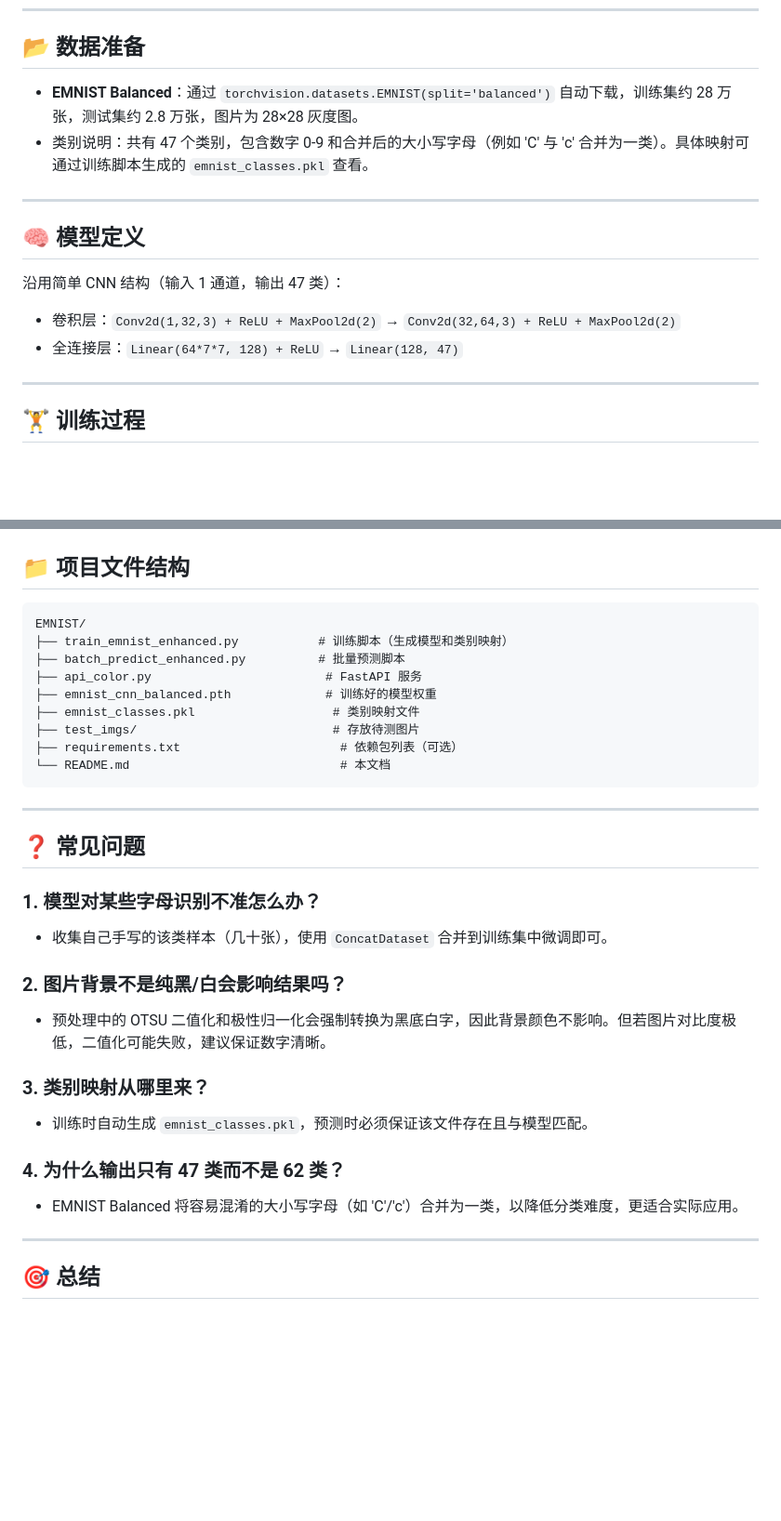
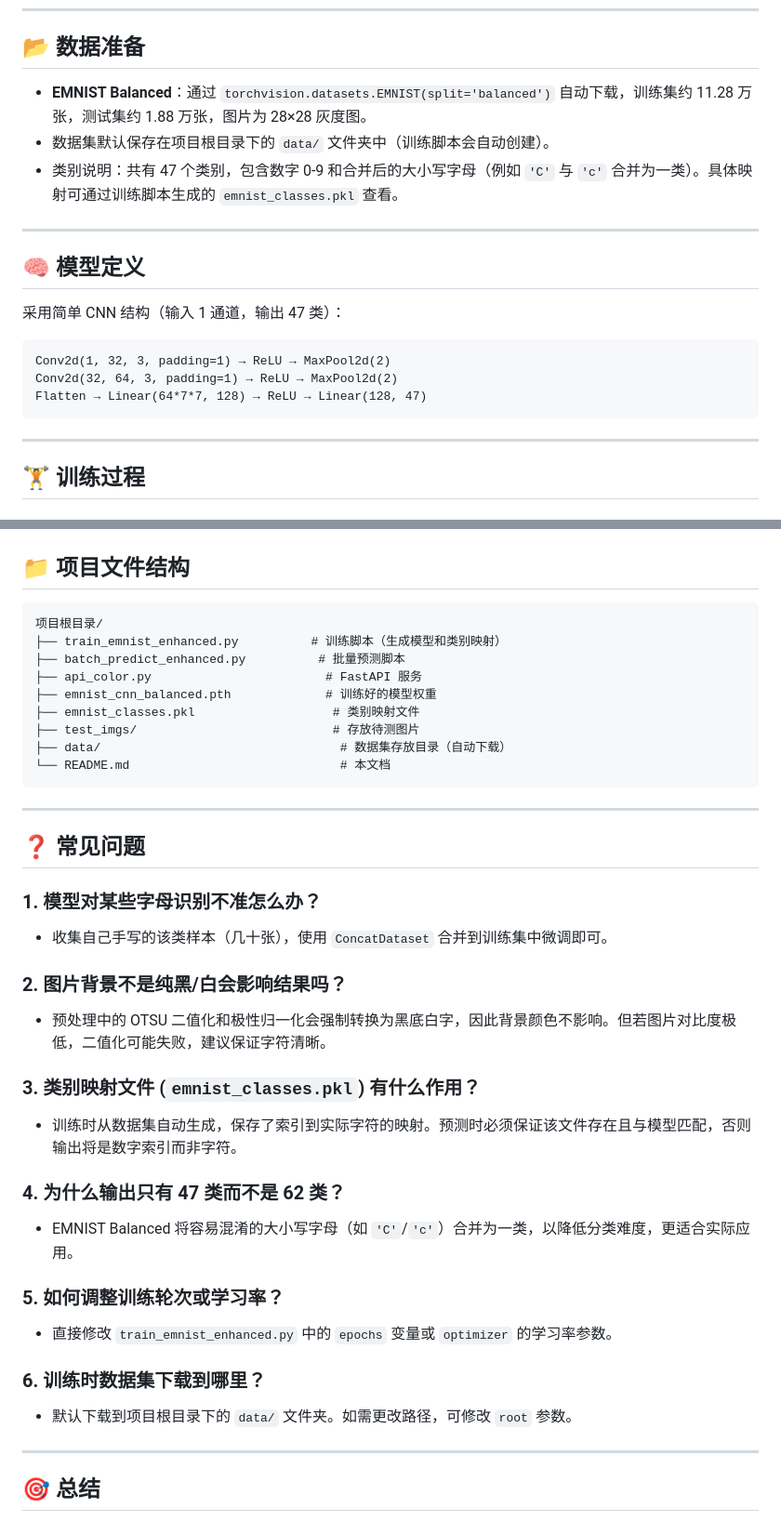
Before and after one commit to PiggyHanHan/MNIST, a Markdown page: Readme.md, 2 parts joined by grey strips. Shown at 93% size. Rendered like a GitHub page; blank space fills up the shorter version.

````diff
--- a/Readme.md
+++ b/Readme.md
@@ -37,15 +37,19 @@ print(torch.cuda.is_available())          # 应输出 True
 ---
 
 ## 📂 数据准备
-- **EMNIST Balanced**：通过 `torchvision.datasets.EMNIST(split='balanced')` 自动下载，训练集约 28 万张，测试集约 2.8 万张，图片为 28×28 灰度图。
-- 类别说明：共有 47 个类别，包含数字 0-9 和合并后的大小写字母（例如 'C' 与 'c' 合并为一类）。具体映射可通过训练脚本生成的 `emnist_classes.pkl` 查看。
+- **EMNIST Balanced**：通过 `torchvision.datasets.EMNIST(split='balanced')` 自动下载，训练集约 11.28 万张，测试集约 1.88 万张，图片为 28×28 灰度图。
+- 数据集默认保存在项目根目录下的 `data/` 文件夹中（训练脚本会自动创建）。
+- 类别说明：共有 47 个类别，包含数字 0-9 和合并后的大小写字母（例如 `'C'` 与 `'c'` 合并为一类）。具体映射可通过训练脚本生成的 `emnist_classes.pkl` 查看。
 
 ---
 
 ## 🧠 模型定义
-沿用简单 CNN 结构（输入 1 通道，输出 47 类）：
-- 卷积层：`Conv2d(1,32,3) + ReLU + MaxPool2d(2)` → `Conv2d(32,64,3) + ReLU + MaxPool2d(2)`
-- 全连接层：`Linear(64*7*7, 128) + ReLU` → `Linear(128, 47)`
+采用简单 CNN 结构（输入 1 通道，输出 47 类）：
+```
+Conv2d(1, 32, 3, padding=1) → ReLU → MaxPool2d(2)
+Conv2d(32, 64, 3, padding=1) → ReLU → MaxPool2d(2)
+Flatten → Linear(64*7*7, 128) → ReLU → Linear(128, 47)
+```
 
 ---
 
@@ -129,14 +143,14 @@ nohup env BIND_ADDR=:8080 PY_API_URL=http://127.0.0.1:8000/predict?adaptive=true
 
 ## 📁 项目文件结构
 ```
-EMNIST/
-├── train_emnist_enhanced.py           # 训练脚本（生成模型和类别映射）
+项目根目录/
+├── train_emnist_enhanced.py          # 训练脚本（生成模型和类别映射）
 ├── batch_predict_enhanced.py          # 批量预测脚本
 ├── api_color.py                        # FastAPI 服务
 ├── emnist_cnn_balanced.pth             # 训练好的模型权重
 ├── emnist_classes.pkl                   # 类别映射文件
 ├── test_imgs/                           # 存放待测图片
-├── requirements.txt                      # 依赖包列表（可选）
+├── data/                                 # 数据集存放目录（自动下载）
 └── README.md                             # 本文档
 ```
 
@@ -148,13 +162,19 @@ EMNIST/
 - 收集自己手写的该类样本（几十张），使用 `ConcatDataset` 合并到训练集中微调即可。
 
 ### 2. 图片背景不是纯黑/白会影响结果吗？
-- 预处理中的 OTSU 二值化和极性归一化会强制转换为黑底白字，因此背景颜色不影响。但若图片对比度极低，二值化可能失败，建议保证数字清晰。
+- 预处理中的 OTSU 二值化和极性归一化会强制转换为黑底白字，因此背景颜色不影响。但若图片对比度极低，二值化可能失败，建议保证字符清晰。
 
-### 3. 类别映射从哪里来？
-- 训练时自动生成 `emnist_classes.pkl`，预测时必须保证该文件存在且与模型匹配。
+### 3. 类别映射文件 (`emnist_classes.pkl`) 有什么作用？
+- 训练时从数据集自动生成，保存了索引到实际字符的映射。预测时必须保证该文件存在且与模型匹配，否则输出将是数字索引而非字符。
 
 ### 4. 为什么输出只有 47 类而不是 62 类？
-- EMNIST Balanced 将容易混淆的大小写字母（如 'C'/'c'）合并为一类，以降低分类难度，更适合实际应用。
+- EMNIST Balanced 将容易混淆的大小写字母（如 `'C'`/`'c'`）合并为一类，以降低分类难度，更适合实际应用。
+
+### 5. 如何调整训练轮次或学习率？
+- 直接修改 `train_emnist_enhanced.py` 中的 `epochs` 变量或 `optimizer` 的学习率参数。
+
+### 6. 训练时数据集下载到哪里？
+- 默认下载到项目根目录下的 `data/` 文件夹。如需更改路径，可修改 `root` 参数。
 
 ---
 
````
Also changed, not shown: other parts of Readme.md (+18 -8 lines).
